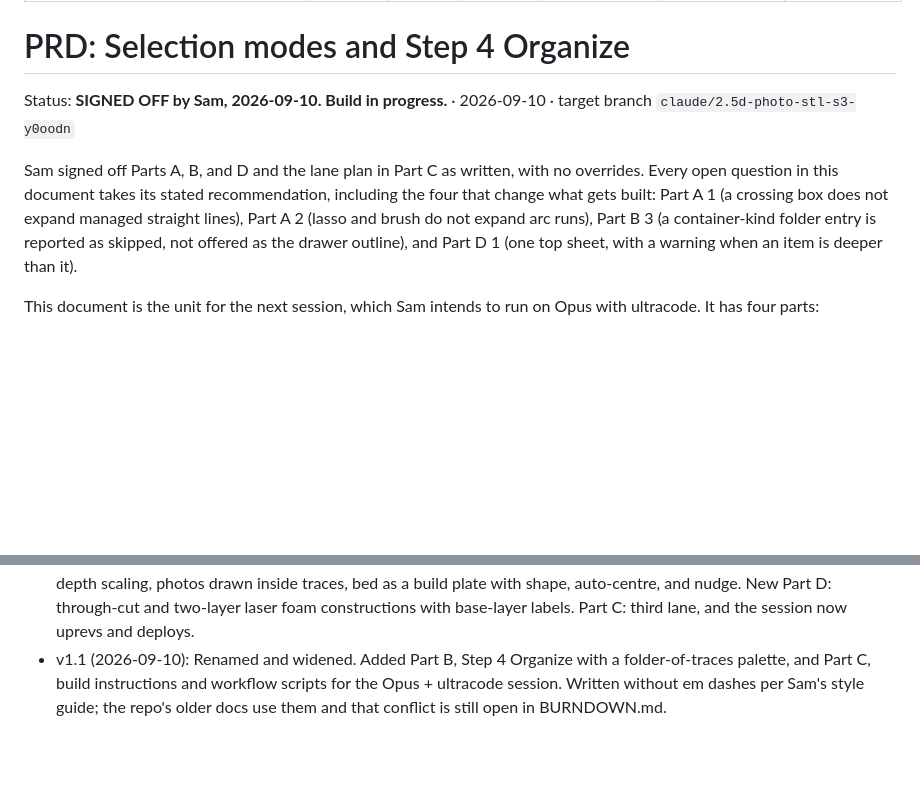
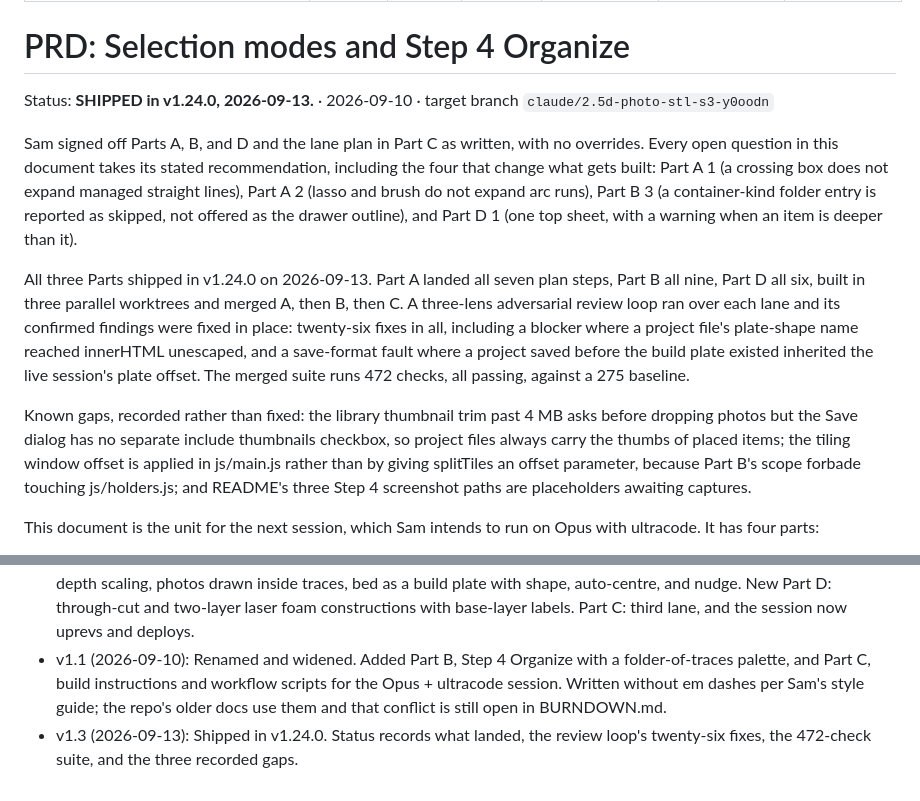
Before and after one commit to zillaness/2.5D, a Markdown page: docs/selection_and_organize_prd_v1.2.md, 2 parts joined by grey strips. Rendered like a GitHub page; blank space fills up the shorter version.

```diff
--- a/docs/selection_and_organize_prd_v1.2.md
+++ b/docs/selection_and_organize_prd_v1.2.md
@@ -10,7 +10,7 @@ ai_update: Update last_updated and version. Rename file to match. Append changel
 
 # PRD: Selection modes and Step 4 Organize
 
-Status: **SIGNED OFF by Sam, 2026-09-10. Build in progress.** · 2026-09-10 ·
+Status: **SHIPPED in v1.24.0, 2026-09-13.** · 2026-09-10 ·
 target branch `claude/2.5d-photo-stl-s3-y0oodn`
 
 Sam signed off Parts A, B, and D and the lane plan in Part C as written, with
@@ -20,6 +20,23 @@ crossing box does not expand managed straight lines), Part A 2 (lasso and
 brush do not expand arc runs), Part B 3 (a container-kind folder entry is
 reported as skipped, not offered as the drawer outline), and Part D 1 (one top
 sheet, with a warning when an item is deeper than it).
+
+All three Parts shipped in v1.24.0 on 2026-09-13. Part A landed all seven plan
+steps, Part B all nine, Part D all six, built in three parallel worktrees and
+merged A, then B, then C. A three-lens adversarial review loop ran over each
+lane and its confirmed findings were fixed in place: twenty-six fixes in all,
+including a blocker where a project file's plate-shape name reached innerHTML
+unescaped, and a save-format fault where a project saved before the build
+plate existed inherited the live session's plate offset. The merged suite runs
+472 checks, all passing, against a 275 baseline.
+
+Known gaps, recorded rather than fixed: the library thumbnail trim past 4 MB
+asks before dropping photos but the Save dialog has no separate include
+thumbnails checkbox, so project files always carry the thumbs of placed items;
+the tiling window offset is applied in js/main.js rather than by giving
+splitTiles an offset parameter, because Part B's scope forbade touching
+js/holders.js; and README's three Step 4 screenshot paths are placeholders
+awaiting captures.
 
 This document is the unit for the next session, which Sam intends to run on
 Opus with ultracode. It has four parts:
@@ -994,3 +1011,4 @@ ones that change what gets built; the rest are defaults.
 - v1.0 (2026-09-10): Initial draft of the selection-modes PRD (as `selection_modes_prd_v1.0.md`) from the 2026-09-09 chat decisions.
 - v1.2 (2026-09-10): Sam's 2026-09-10 additions. Part A: crossing box and the other gestures also select circles. Part B: File System Access backend beside the directory input, container-from-photo path documented, known width and depth scaling, photos drawn inside traces, bed as a build plate with shape, auto-centre, and nudge. New Part D: through-cut and two-layer laser foam constructions with base-layer labels. Part C: third lane, and the session now uprevs and deploys.
 - v1.1 (2026-09-10): Renamed and widened. Added Part B, Step 4 Organize with a folder-of-traces palette, and Part C, build instructions and workflow scripts for the Opus + ultracode session. Written without em dashes per Sam's style guide; the repo's older docs use them and that conflict is still open in BURNDOWN.md.
+- v1.3 (2026-09-13): Shipped in v1.24.0. Status records what landed, the review loop's twenty-six fixes, the 472-check suite, and the three recorded gaps.
```
Also changed, not shown: other parts of docs/selection_and_organize_prd_v1.2.md (+2 -2 lines), BURNDOWN.md (+17 -1 lines).
